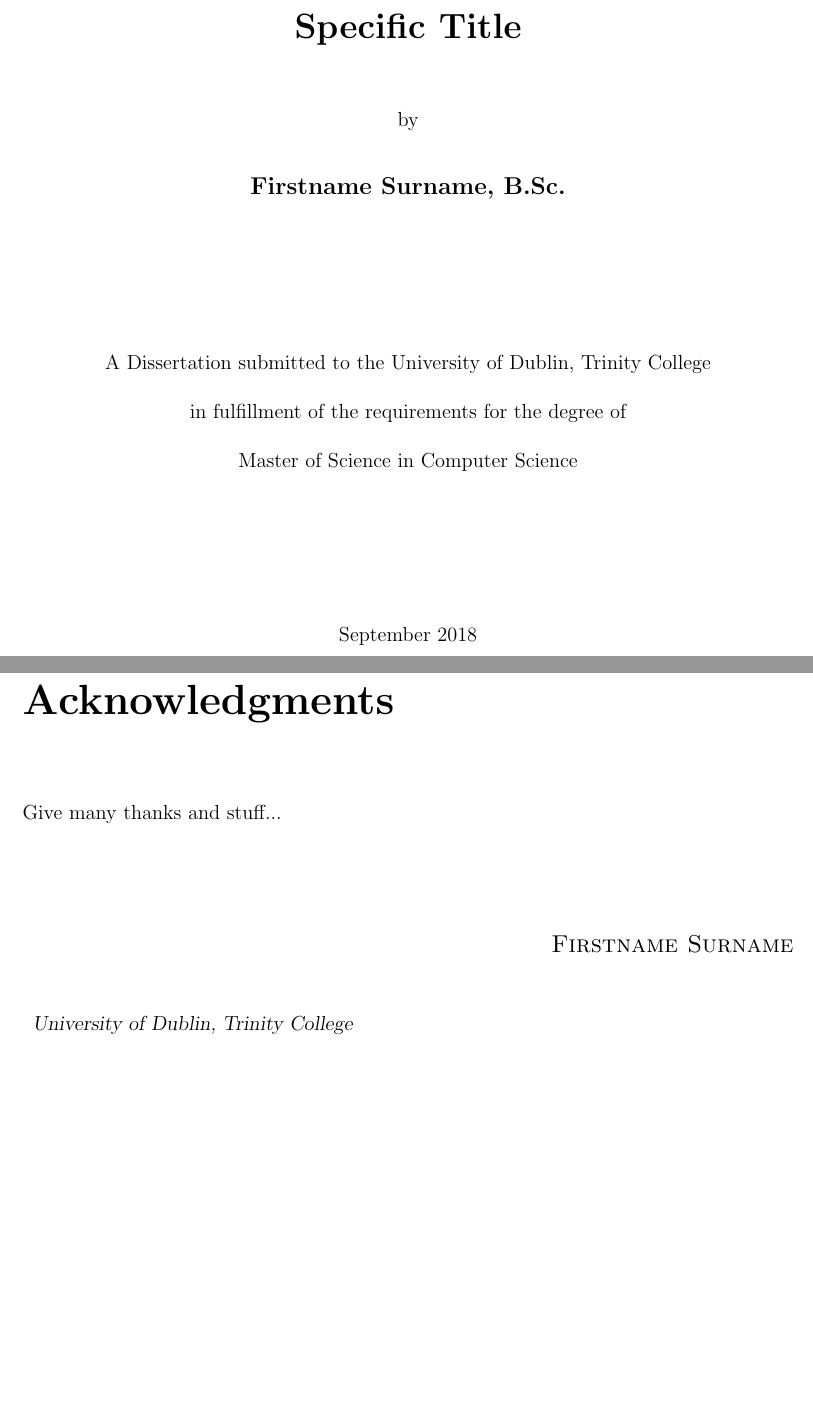
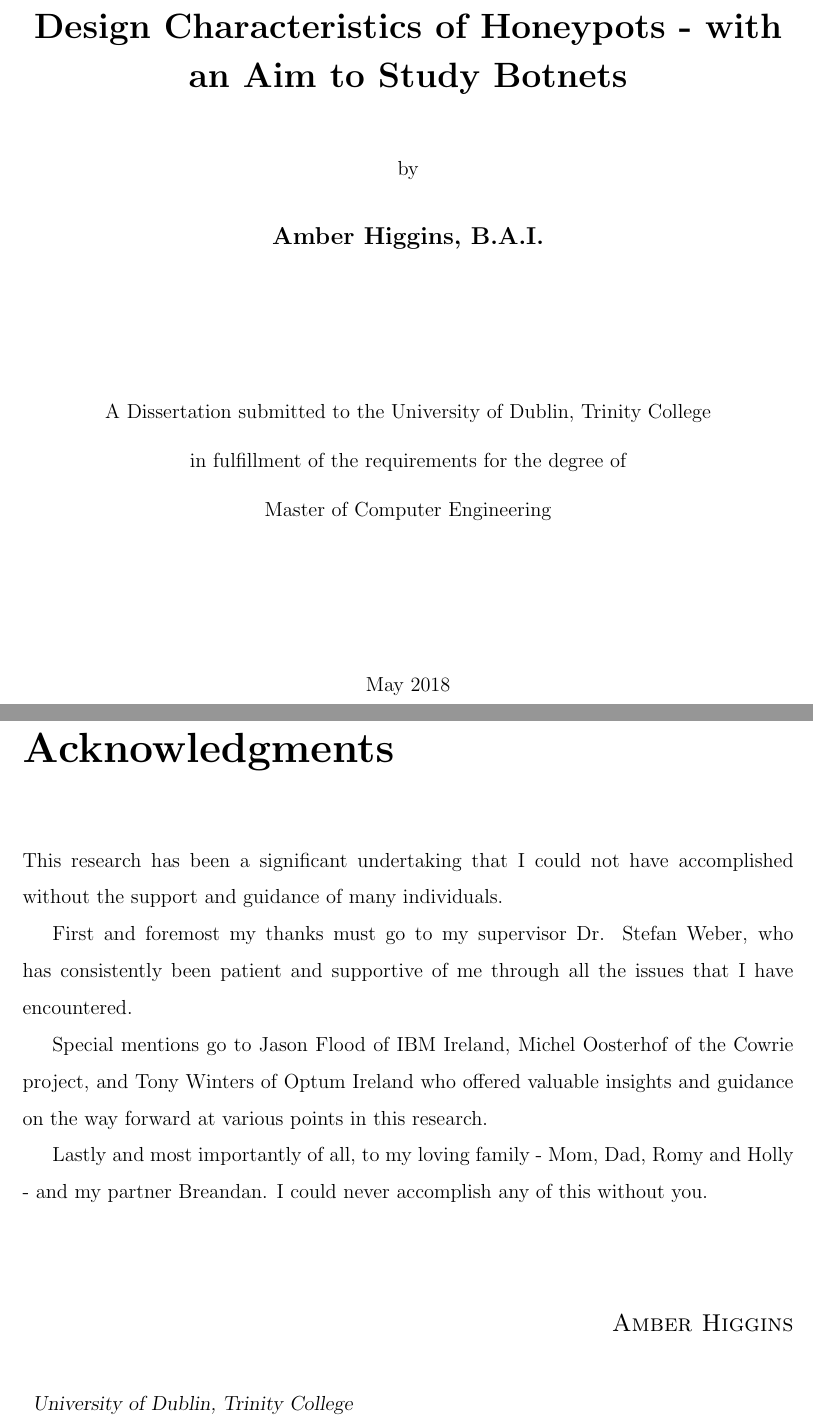
Before and after one commit to amhiggin/Dissertation, a LaTeX thesis (thesis.tex): two parts of pages 1 and 4 of 21 before the commit and two parts of pages 1 and 4 of 20 after it, joined at a grey line, cut at the place of the change, the shorter picture padded with empty space. The pictures show the PDF file thesis.pdf that the author committed with the source.

Commit message:
Adding acknowledgements, supervisor name, degree title etc.

```diff
--- a/thesis.tex
+++ b/thesis.tex
@@ -58,7 +58,10 @@
                                      %% minimum spacing accepted by the
                                      %% Graduate School.
 
-\renewcommand{\thesisauthor}{Firstname Surname}       %% Your official name.
-\renewcommand{\thesismonth}{September}                %% Your month of graduation.
+\renewcommand{\thesisauthor}{Amber Higgins}       %% Your official name.
+\renewcommand{\thesismonth}{May}                %% Your month of graduation.
 \renewcommand{\thesisyear}{2018}                      %% Your year of graduation.
 %%sw \renewcommand{\thesistitle}{\large{General Title:} \\ \LARGE{Specific Title}}
+\renewcommand{\thesistitle}{\LARGE{Design Characteristics of Honeypots - with an Aim to Study Botnets}}            %% The title of your thesis; use mixed-case.
+\renewcommand{\thesisauthorpreviousdegrees}{B.A.I.}  %% Your previous degrees, abbreviated; separate multiple degrees by commas.
+\renewcommand{\thesissupervisor}{Weber Stefan}      %% Your thesis supervisor; use mixed-case and don't use any titles or degrees.
@@ -95,7 +95,7 @@
                                      %% Replace the "..." with the correct
                                      %% number of members.
 
-\renewcommand{\thesisdegree}{Master of Science in Computer Science}  %% Uncomment this only if your thesis
+\renewcommand{\thesisdegree}{Master of Computer Engineering}  %% Uncomment this only if your thesis
                                      %% degree is NOT "DOCTOR OF PHILOSOPHY"
                                      %% for \phdthesis or "MASTER OF ARTS"
                                      %% for \mastersthesis.  Provide the
@@ -158,7 +158,13 @@
 
 \begin{thesisacknowledgments}               %% Use this to write your
 			                          		%% acknowledgments; it can be anything
-Give many thanks and stuff...
+This research has been a significant undertaking that I could not have accomplished without the support and guidance of many individuals.
+
+First and foremost my thanks must go to my supervisor Dr. Stefan Weber, who has consistently been patient and supportive of me through all the issues that I have encountered.
+
+Special mentions go to Jason Flood of IBM Ireland, Michel Oosterhof of the Cowrie project, and Tony Winters of Optum Ireland who offered valuable insights and guidance on the way forward at various points in this research.
+
+Lastly and most importantly of all, to my loving family - Mom, Dad, Romy and Holly - and my partner Breandan. I could never accomplish any of this without you.
 
 \end{thesisacknowledgments}                 %% allowed in LaTeX2e par-mode.
 
```
Also changed, not shown: chapter1.tex (line endings or trailing spaces), chapter2.tex (line endings or trailing spaces), sample.bib (line endings or trailing spaces), tcdthesis.sty (line endings or trailing spaces), thesis.pdf, thesis.tex (3 more changed lines).
